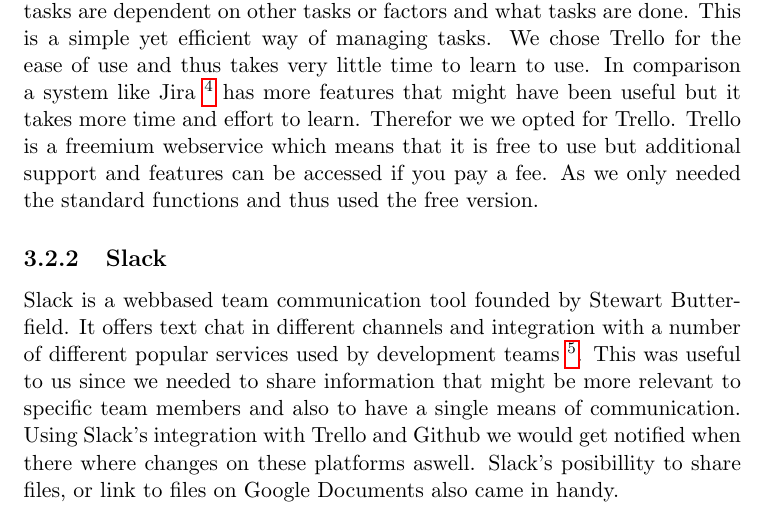
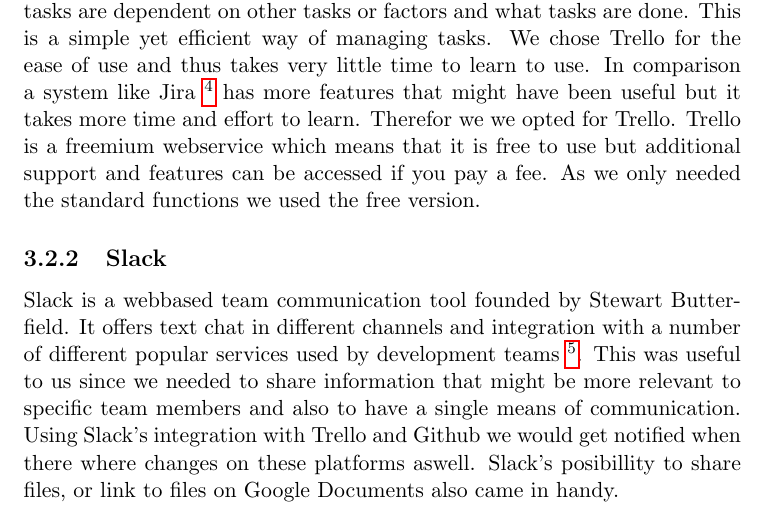
Before and after one commit to kproj6/report, a LaTeX thesis (report.tex): part of page 26 of 70, cut so that both start at the same text. Compiled offline with pdfLaTeX.

Commit message:
Trello chapter

```diff
--- a/report.tex
+++ b/report.tex
@@ -375,7 +375,7 @@
 David J. Anderson formulated a model based on Kanban for knowledge based work, specifically software development, where the team work incrementally pulling work from a queue \cite{da2004}.
 We use Trello for organizing our tasks into four states: "To do", "Doing", "blocked" and "Done". The default state is "to do" and by changing the state of a task everybody in the group knows what needs to be done, what is being worked on, what tasks are dependent on other tasks or factors and what tasks are done.
 This is a simple yet efficient way of managing tasks. We chose Trello for the ease of use and thus takes very little time to learn to use. In comparison a system like Jira \footnote{\url{http://https://www.atlassian.com/software/jira}} has more features that might have been useful but it takes more time and effort to learn. Therefor we we opted for Trello.
-Trello is a freemium webservice which means that it is free to use but additional support and features can be accessed if you pay a fee. As we only needed the standard functions and thus used the free version.
+Trello is a freemium webservice which means that it is free to use but additional support and features can be accessed if you pay a fee. As we only needed the standard functions we used the free version.
   \subsection{Slack}
 Slack is a webbased team communication tool founded by Stewart Butterfield. It offers text chat in different channels and integration with a number of different popular services used by development teams \footnote{\url{https://slack.com/integrations}}. This was useful to us since we needed to share information that might be more relevant to specific team members and also to have a single means of communication. Using Slack's integration with Trello and Github we would get notified when there where changes on these platforms aswell. Slack's posibillity to share files, or link to files on Google Documents also came in handy.
 
```
